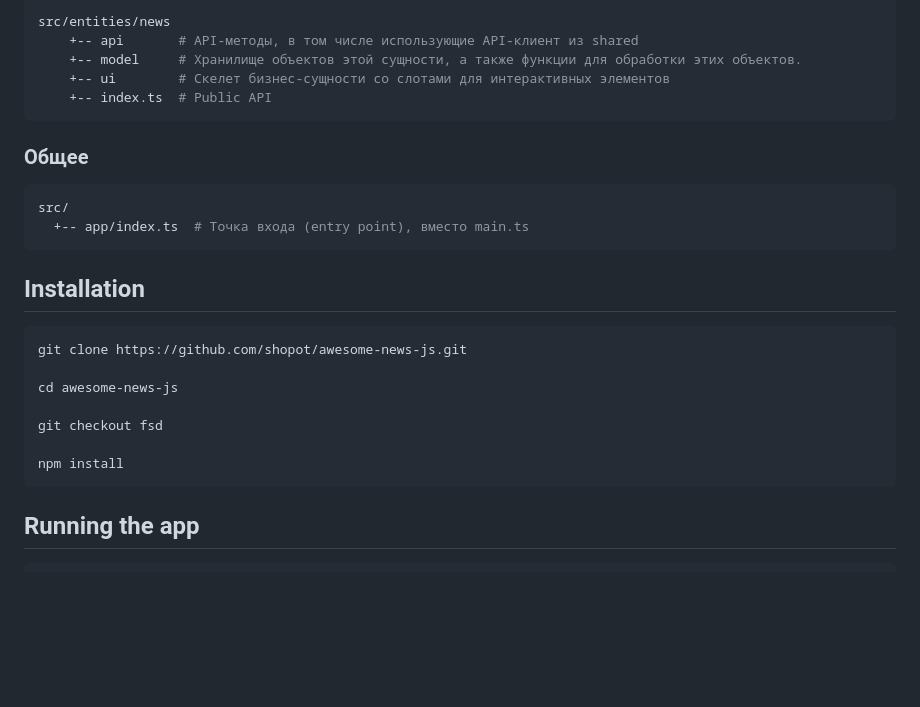
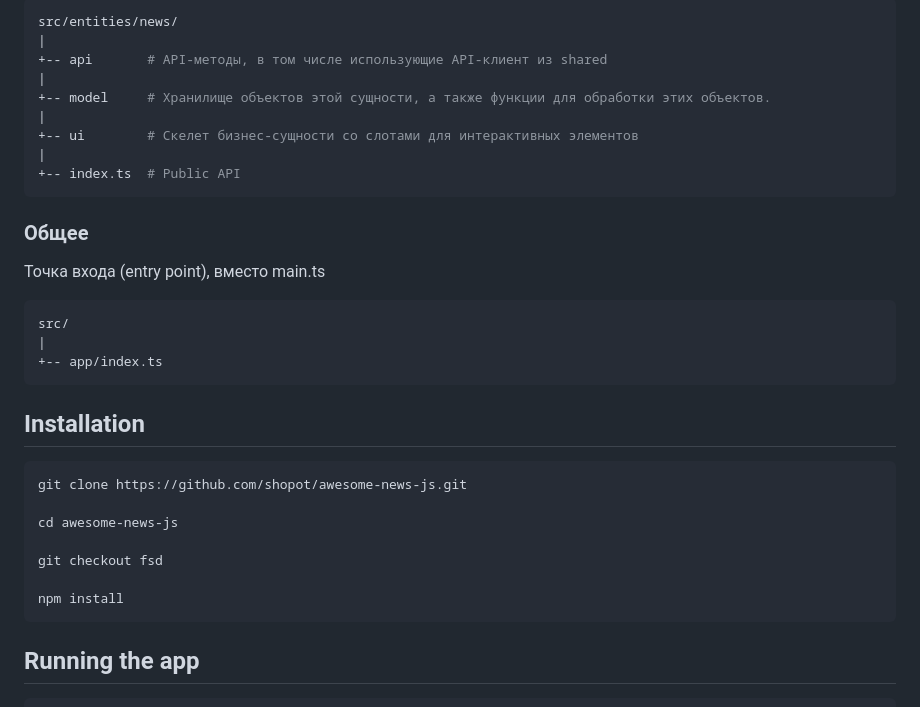
Before and after one commit to shopot/awesome-news-js, a Markdown page: README.md, the part around one of its changes. Drawn GitHub-style; blank space fills up the shorter version.

`````diff
--- a/README.md
+++ b/README.md
@@ -62,17 +81,24 @@ src/
 
 ```shell
-src/entities/news
-    +-- api       # API-методы, в том числе использующие API-клиент из shared
-    +-- model     # Хранилище объектов этой сущности, а также функции для обработки этих объектов.
-    +-- ui        # Скелет бизнес-сущности со слотами для интерактивных элементов
-    +-- index.ts  # Public API
+src/entities/news/
+|
++-- api       # API-методы, в том числе использующие API-клиент из shared
+|
++-- model     # Хранилище объектов этой сущности, а также функции для обработки этих объектов.
+|
++-- ui        # Скелет бизнес-сущности со слотами для интерактивных элементов
+|
++-- index.ts  # Public API
 ```
 
 ### Общее
 
+Точка входа (entry point), вместо main.ts
+
 ```shell
 src/
-  +-- app/index.ts  # Точка входа (entry point), вместо main.ts
+|
++-- app/index.ts
 ````
 
 ## Installation
@@ -86,6 +112,7 @@ git checkout fsd
 
 npm install
 ```
+
 ## Running the app
 
 ```shell
`````
Also changed, not shown: other parts of README.md (+40 -21 lines).
